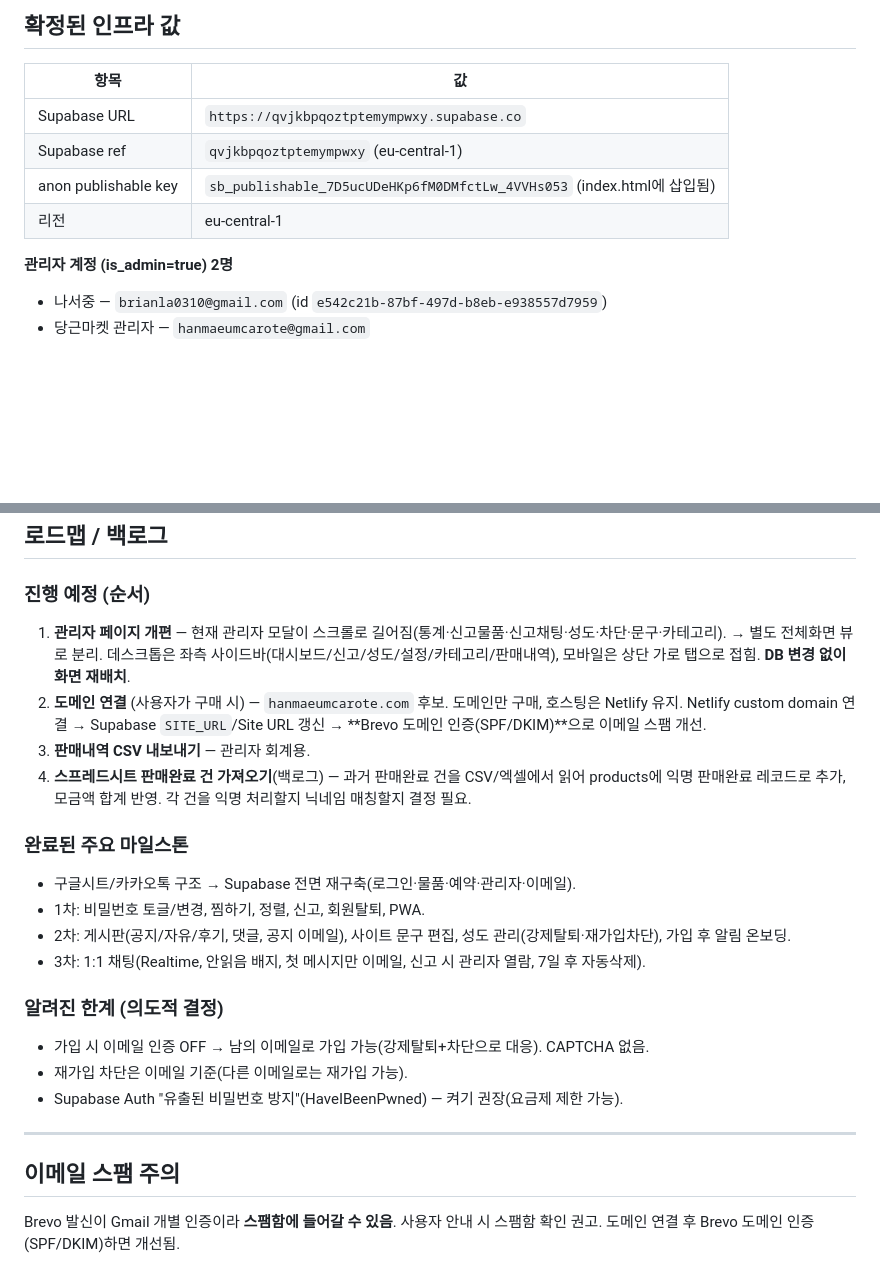
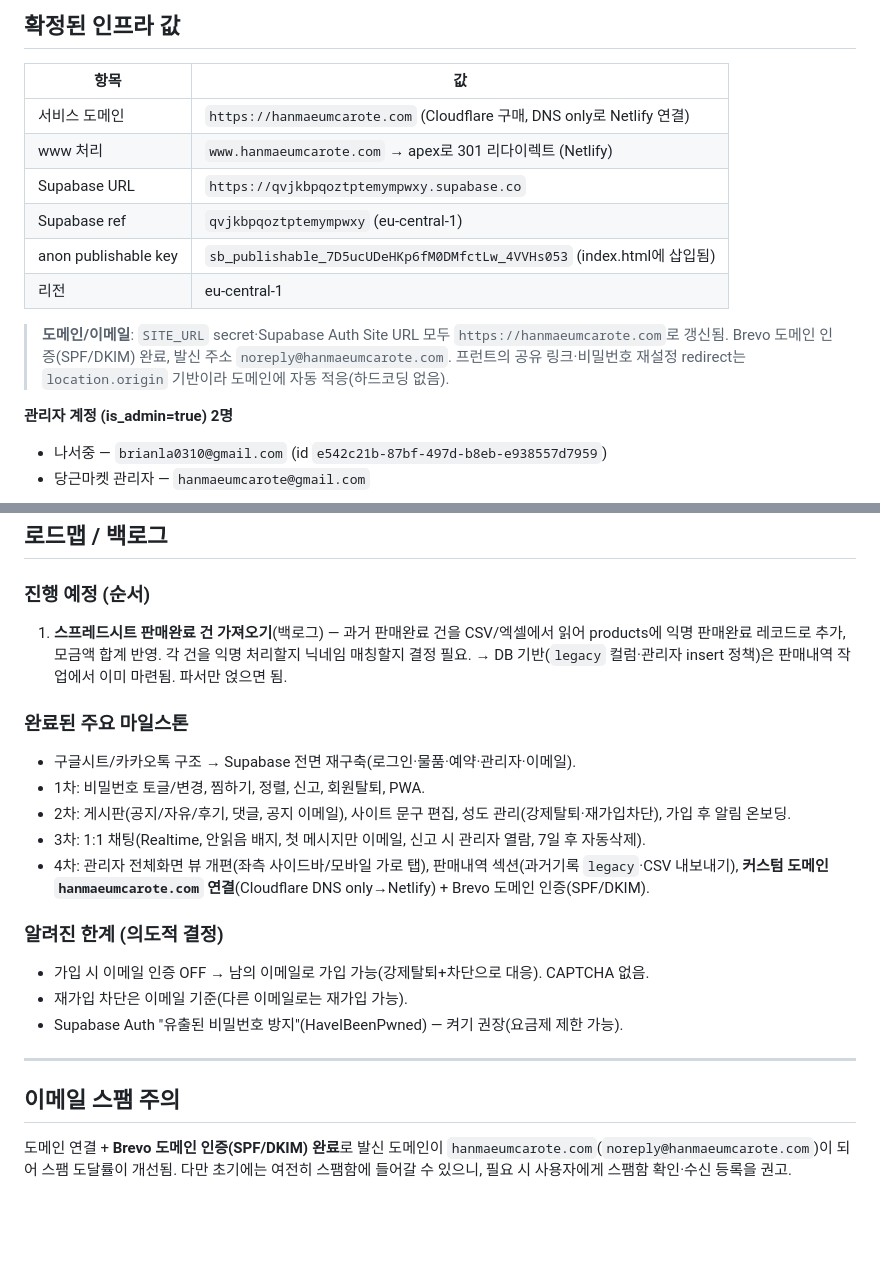
Before and after one commit to brianla0310/Hanmaeum-Carote, a Markdown page: CLAUDE.md, 2 parts joined by grey strips. Rendered like a GitHub page; blank space fills up the shorter version.

Commit message:
문서: 커스텀 도메인 hanmaeumcarote.com 연결 반영
- 확정 인프라 값에 서비스 도메인(Cloudflare 구매·DNS only→Netlify)과 www→apex 301 추가
- SITE_URL/Auth Site URL 갱신, Brevo 도메인 인증(noreply@hanmaeumcarote.com) 완료 명시
- 로드맵 완료분(관리자 뷰 개편·판매내역/CSV·도메인 연결) 정리, 4차 마일스톤에 기록
- 이메일 스팸 주의 항목을 도메인 인증 완료 기준으로 갱신

검증: apex 200(Netlify)·www 301 리다이렉트 확인, 저장소 전수 검사 결과
netlify.app/옛 도메인 하드코딩 없음(공유링크·재설정 redirect는 location.origin 기반, manifest는 상대경로) — 코드 변경 불필요.

Co-Authored-By: Claude Opus 4.8 <noreply@anthropic.com>

```diff
--- a/CLAUDE.md
+++ b/CLAUDE.md
@@ -45,10 +45,16 @@
 
 | 항목 | 값 |
 |---|---|
+| 서비스 도메인 | `https://hanmaeumcarote.com` (Cloudflare 구매, DNS only로 Netlify 연결) |
+| www 처리 | `www.hanmaeumcarote.com` → apex로 301 리다이렉트 (Netlify) |
 | Supabase URL | `https://qvjkbpqoztptemympwxy.supabase.co` |
 | Supabase ref | `qvjkbpqoztptemympwxy` (eu-central-1) |
 | anon publishable key | `sb_publishable_7D5ucUDeHKp6fM0DMfctLw_4VVHs053` (index.html에 삽입됨) |
 | 리전 | eu-central-1 |
+
+> **도메인/이메일**: `SITE_URL` secret·Supabase Auth Site URL 모두 `https://hanmaeumcarote.com`로 갱신됨.
+> Brevo 도메인 인증(SPF/DKIM) 완료, 발신 주소 `noreply@hanmaeumcarote.com`.
+> 프런트의 공유 링크·비밀번호 재설정 redirect는 `location.origin` 기반이라 도메인에 자동 적응(하드코딩 없음).
 
 **관리자 계정 (is_admin=true) 2명**
 - 나서중 — `brianla0310@gmail.com` (id `e542c21b-87bf-497d-b8eb-e938557d7959`)
@@ -166,19 +172,15 @@ git add -A && git commit -m "설명" && git push
 ## 로드맵 / 백로그
 
 ### 진행 예정 (순서)
-1. **관리자 페이지 개편** — 현재 관리자 모달이 스크롤로 길어짐(통계·신고물품·신고채팅·성도·차단·문구·카테고리).
-   → 별도 전체화면 뷰로 분리. 데스크톱은 좌측 사이드바(대시보드/신고/성도/설정/카테고리/판매내역),
-   모바일은 상단 가로 탭으로 접힘. **DB 변경 없이 화면 재배치**.
-2. **도메인 연결** (사용자가 구매 시) — `hanmaeumcarote.com` 후보. 도메인만 구매, 호스팅은 Netlify 유지.
-   Netlify custom domain 연결 → Supabase `SITE_URL`/Site URL 갱신 → **Brevo 도메인 인증(SPF/DKIM)**으로 이메일 스팸 개선.
-3. **판매내역 CSV 내보내기** — 관리자 회계용.
-4. **스프레드시트 판매완료 건 가져오기**(백로그) — 과거 판매완료 건을 CSV/엑셀에서 읽어 products에 익명 판매완료 레코드로 추가, 모금액 합계 반영. 각 건을 익명 처리할지 닉네임 매칭할지 결정 필요.
+1. **스프레드시트 판매완료 건 가져오기**(백로그) — 과거 판매완료 건을 CSV/엑셀에서 읽어 products에 익명 판매완료 레코드로 추가, 모금액 합계 반영. 각 건을 익명 처리할지 닉네임 매칭할지 결정 필요.
+   → DB 기반(`legacy` 컬럼·관리자 insert 정책)은 판매내역 작업에서 이미 마련됨. 파서만 얹으면 됨.
 
 ### 완료된 주요 마일스톤
 - 구글시트/카카오톡 구조 → Supabase 전면 재구축(로그인·물품·예약·관리자·이메일).
 - 1차: 비밀번호 토글/변경, 찜하기, 정렬, 신고, 회원탈퇴, PWA.
 - 2차: 게시판(공지/자유/후기, 댓글, 공지 이메일), 사이트 문구 편집, 성도 관리(강제탈퇴·재가입차단), 가입 후 알림 온보딩.
 - 3차: 1:1 채팅(Realtime, 안읽음 배지, 첫 메시지만 이메일, 신고 시 관리자 열람, 7일 후 자동삭제).
+- 4차: 관리자 전체화면 뷰 개편(좌측 사이드바/모바일 가로 탭), 판매내역 섹션(과거기록 `legacy`·CSV 내보내기), **커스텀 도메인 `hanmaeumcarote.com` 연결**(Cloudflare DNS only→Netlify) + Brevo 도메인 인증(SPF/DKIM).
 
 ### 알려진 한계 (의도적 결정)
 - 가입 시 이메일 인증 OFF → 남의 이메일로 가입 가능(강제탈퇴+차단으로 대응). CAPTCHA 없음.
@@ -188,5 +190,5 @@ git add -A && git commit -m "설명" && git push
 ---
 
 ## 이메일 스팸 주의
-Brevo 발신이 Gmail 개별 인증이라 **스팸함에 들어갈 수 있음**. 사용자 안내 시 스팸함 확인 권고.
-도메인 연결 후 Brevo 도메인 인증(SPF/DKIM)하면 개선됨.
+도메인 연결 + **Brevo 도메인 인증(SPF/DKIM) 완료**로 발신 도메인이 `hanmaeumcarote.com`(`noreply@hanmaeumcarote.com`)이 되어 스팸 도달률이 개선됨.
+다만 초기에는 여전히 스팸함에 들어갈 수 있으니, 필요 시 사용자에게 스팸함 확인·수신 등록을 권고.
```
